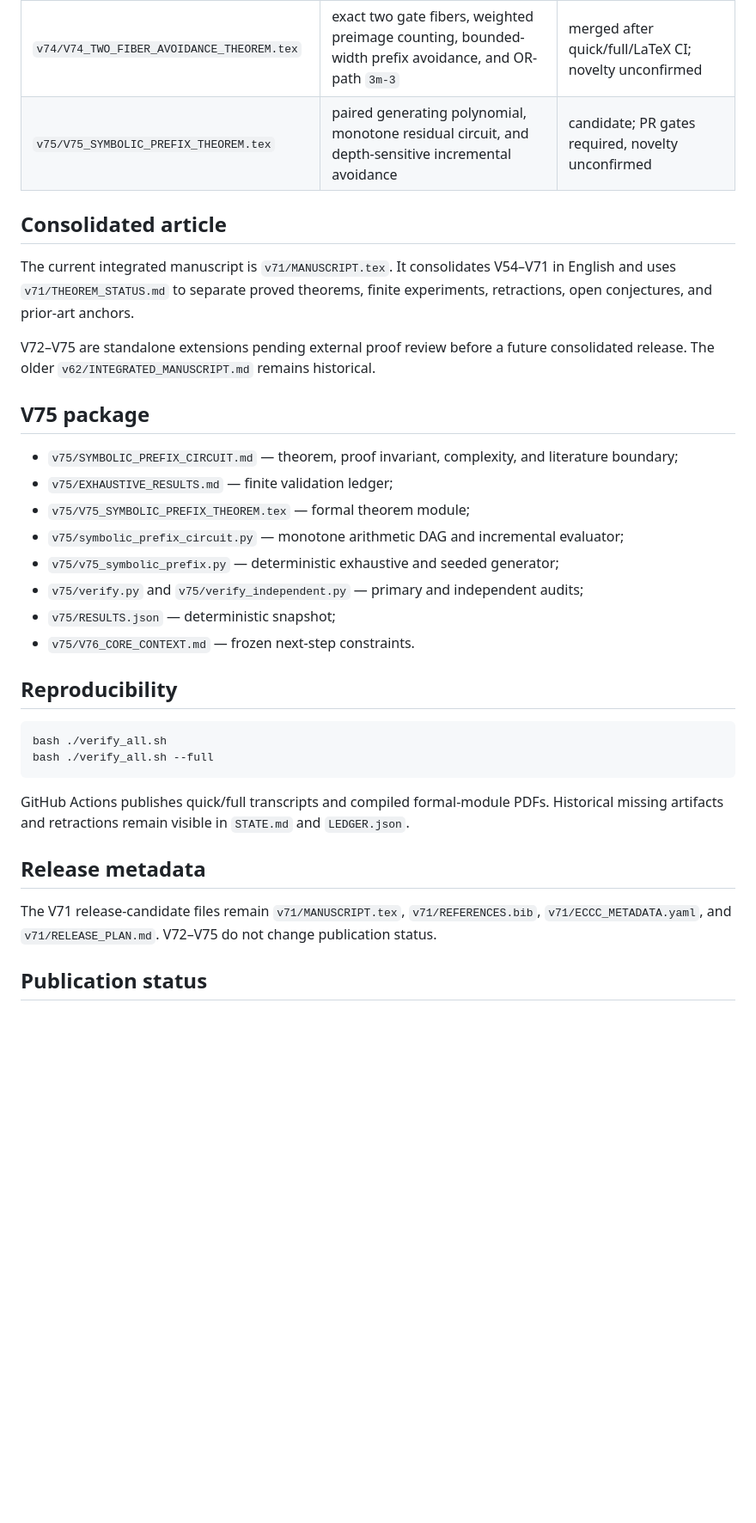
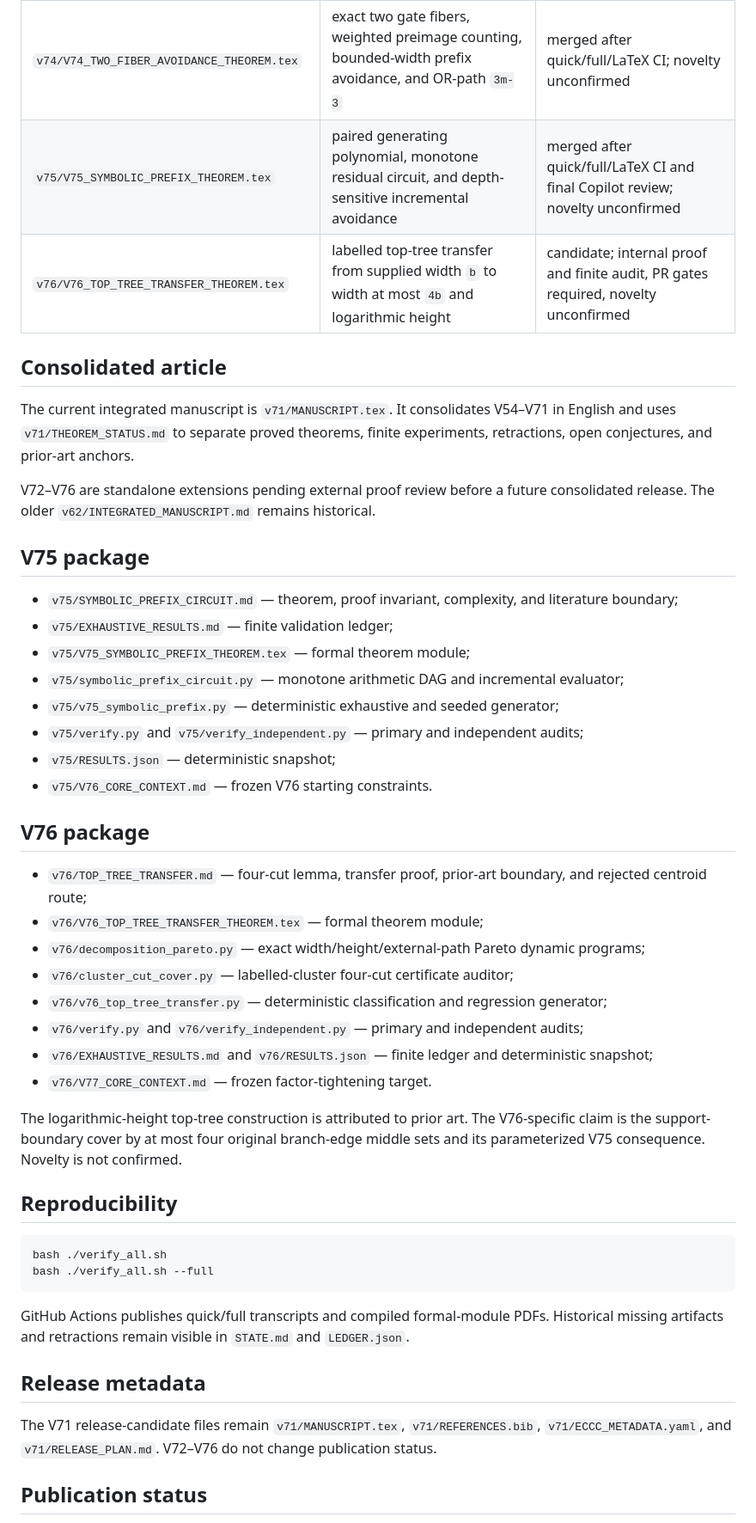
Before and after one commit to suarezrafael/logbook, a Markdown page: research/p-vs-np/PUBLICATION_INDEX.md, the part around one of its changes. Shown at 86% size. Drawn GitHub-style; blank space fills up the shorter version.

Commit message:
Index the V76 formal module and audit package

```diff
--- a/research/p-vs-np/PUBLICATION_INDEX.md
+++ b/research/p-vs-np/PUBLICATION_INDEX.md
@@ -15,13 +15,14 @@ This page is the discovery-oriented entry point for the `NC0_k-Avoid Laboratory`
 | `v72/V72_BRANCH_RESIDUAL_THEOREM.tex` | rank-three width NP-completeness and branch residual composition | merged after quick/full/LaTeX CI; novelty unconfirmed |
 | `v73/V73_BICRITERIA_AVOIDANCE_THEOREM.tex` | budgeted ordering, branch multiplicities, and binary-tree compression | merged after quick/full/LaTeX CI; novelty unconfirmed |
 | `v74/V74_TWO_FIBER_AVOIDANCE_THEOREM.tex` | exact two gate fibers, weighted preimage counting, bounded-width prefix avoidance, and OR-path `3m-3` | merged after quick/full/LaTeX CI; novelty unconfirmed |
-| `v75/V75_SYMBOLIC_PREFIX_THEOREM.tex` | paired generating polynomial, monotone residual circuit, and depth-sensitive incremental avoidance | candidate; PR gates required, novelty unconfirmed |
+| `v75/V75_SYMBOLIC_PREFIX_THEOREM.tex` | paired generating polynomial, monotone residual circuit, and depth-sensitive incremental avoidance | merged after quick/full/LaTeX CI and final Copilot review; novelty unconfirmed |
+| `v76/V76_TOP_TREE_TRANSFER_THEOREM.tex` | labelled top-tree transfer from supplied width `b` to width at most `4b` and logarithmic height | candidate; internal proof and finite audit, PR gates required, novelty unconfirmed |
 
 ## Consolidated article
 
 The current integrated manuscript is `v71/MANUSCRIPT.tex`. It consolidates V54–V71 in English and uses `v71/THEOREM_STATUS.md` to separate proved theorems, finite experiments, retractions, open conjectures, and prior-art anchors.
 
-V72–V75 are standalone extensions pending external proof review before a future consolidated release. The older `v62/INTEGRATED_MANUSCRIPT.md` remains historical.
+V72–V76 are standalone extensions pending external proof review before a future consolidated release. The older `v62/INTEGRATED_MANUSCRIPT.md` remains historical.
 
 ## V75 package
 
@@ -32,7 +33,20 @@ V72–V75 are standalone extensions pending external proof review before a futur
 - `v75/v75_symbolic_prefix.py` — deterministic exhaustive and seeded generator;
 - `v75/verify.py` and `v75/verify_independent.py` — primary and independent audits;
 - `v75/RESULTS.json` — deterministic snapshot;
-- `v75/V76_CORE_CONTEXT.md` — frozen next-step constraints.
+- `v75/V76_CORE_CONTEXT.md` — frozen V76 starting constraints.
+
+## V76 package
+
+- `v76/TOP_TREE_TRANSFER.md` — four-cut lemma, transfer proof, prior-art boundary, and rejected centroid route;
+- `v76/V76_TOP_TREE_TRANSFER_THEOREM.tex` — formal theorem module;
+- `v76/decomposition_pareto.py` — exact width/height/external-path Pareto dynamic programs;
+- `v76/cluster_cut_cover.py` — labelled-cluster four-cut certificate auditor;
+- `v76/v76_top_tree_transfer.py` — deterministic classification and regression generator;
+- `v76/verify.py` and `v76/verify_independent.py` — primary and independent audits;
+- `v76/EXHAUSTIVE_RESULTS.md` and `v76/RESULTS.json` — finite ledger and deterministic snapshot;
+- `v76/V77_CORE_CONTEXT.md` — frozen factor-tightening target.
+
+The logarithmic-height top-tree construction is attributed to prior art. The V76-specific claim is the support-boundary cover by at most four original branch-edge middle sets and its parameterized V75 consequence. Novelty is not confirmed.
 
 ## Reproducibility
 
@@ -45,7 +59,7 @@ GitHub Actions publishes quick/full transcripts and compiled formal-module PDFs.
 
 ## Release metadata
 
-The V71 release-candidate files remain `v71/MANUSCRIPT.tex`, `v71/REFERENCES.bib`, `v71/ECCC_METADATA.yaml`, and `v71/RELEASE_PLAN.md`. V72–V75 do not change publication status.
+The V71 release-candidate files remain `v71/MANUSCRIPT.tex`, `v71/REFERENCES.bib`, `v71/ECCC_METADATA.yaml`, and `v71/RELEASE_PLAN.md`. V72–V76 do not change publication status.
 
 ## Publication status
 
```
Also changed, not shown: other parts of research/p-vs-np/PUBLICATION_INDEX.md (+1 -1 lines).
